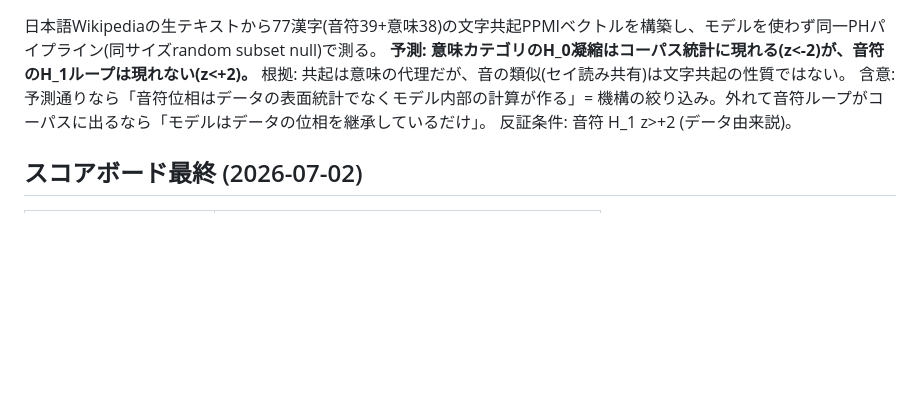
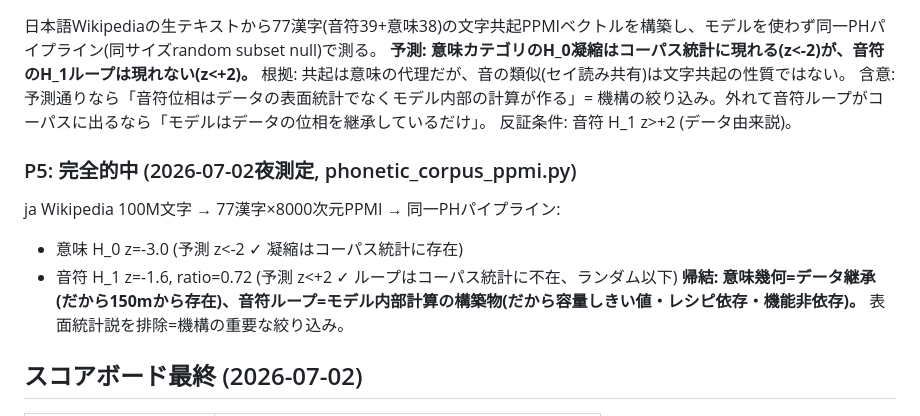
Before and after one commit to hajimedayo328/attribution-graph-poc, a Markdown page: PREREGISTRATION.md, the part around the change. Rendered like a GitHub page; blank space fills up the shorter version.

Commit message:
docs: P5結果 完全的中 - 音符ループはコーパス統計に不在
ja Wikipedia 100M文字のPPMI: 意味H_0 z=-3.0(凝縮あり=的中)、
音符H_1 z=-1.6/ratio0.72(ループ不在=的中)。
帰結: 意味幾何=データ継承、音符ループ=モデル内部計算の構築物。
表面統計説を排除、機構の絞り込み完了。

```diff
--- a/PREREGISTRATION.md
+++ b/PREREGISTRATION.md
@@ -60,6 +60,12 @@ Qwen3-8B: z=+0.9, ratio=1.13 (予測レンジ [+1.0, +3.0] を0.1下回る)。
 含意: 予測通りなら「音符位相はデータの表面統計でなくモデル内部の計算が作る」= 機構の絞り込み。外れて音符ループがコーパスに出るなら「モデルはデータの位相を継承しているだけ」。
 反証条件: 音符 H_1 z>+2 (データ由来説)。
 
+### P5: **完全的中** (2026-07-02夜測定, phonetic_corpus_ppmi.py)
+ja Wikipedia 100M文字 → 77漢字×8000次元PPMI → 同一PHパイプライン:
+- 意味 H_0 z=-3.0 (予測 z<-2 ✓ 凝縮はコーパス統計に存在)
+- 音符 H_1 z=-1.6, ratio=0.72 (予測 z<+2 ✓ ループはコーパス統計に不在、ランダム以下)
+**帰結: 意味幾何=データ継承(だから150mから存在)、音符ループ=モデル内部計算の構築物(だから容量しきい値・レシピ依存・機能非依存)。** 表面統計説を排除=機構の重要な絞り込み。
+
 ## スコアボード最終 (2026-07-02)
 | 予測 | 判定 |
 |---|---|
```
